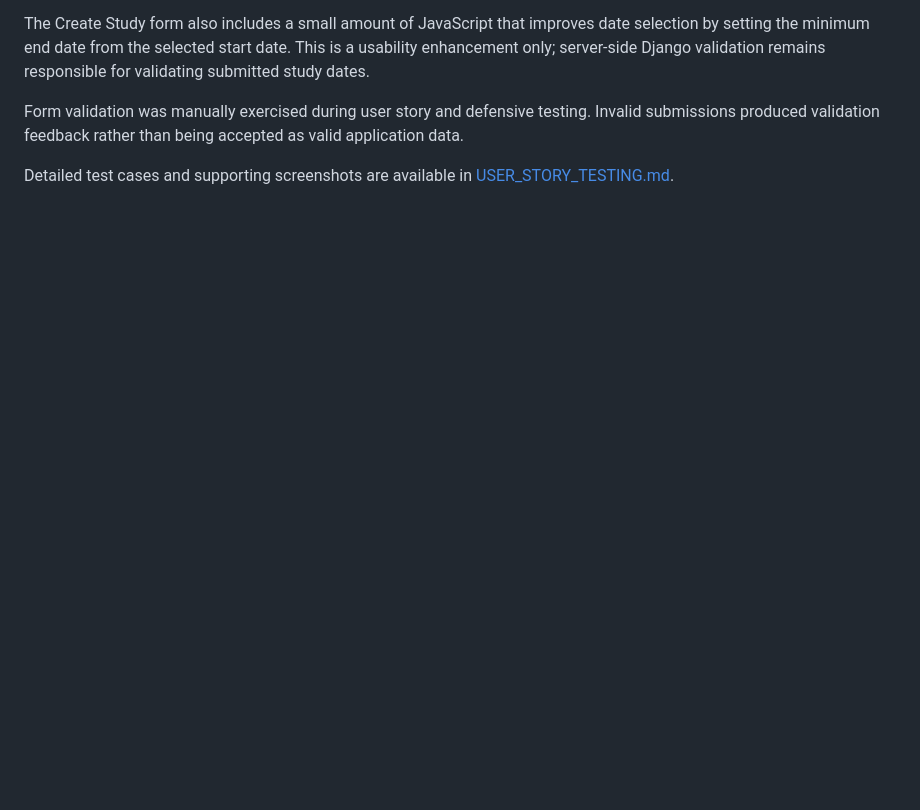
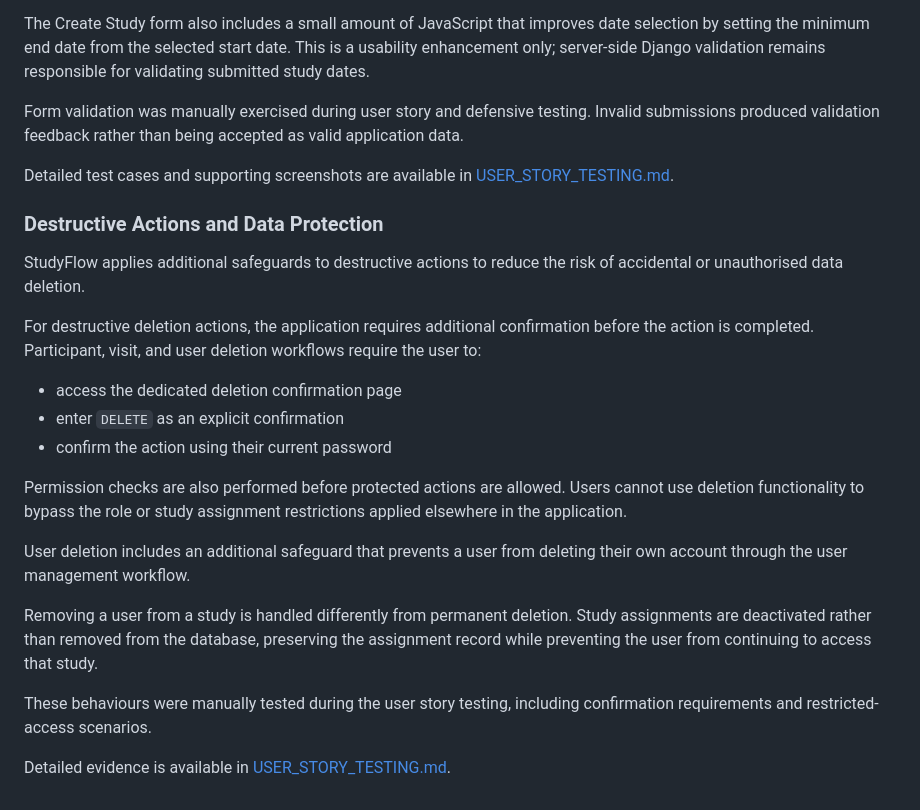
Before and after one commit to Azizr96/studyflow, a Markdown page: TESTING.md, the part around the change. Rendered like a GitHub page; blank space fills up the shorter version.

Commit message:
Add destructive and data protection section

```diff
--- a/TESTING.md
+++ b/TESTING.md
@@ -337,3 +337,34 @@ being accepted as valid application data.
 
 Detailed test cases and supporting screenshots are available in
 [USER_STORY_TESTING.md](USER_STORY_TESTING.md).
+
+### Destructive Actions and Data Protection
+
+StudyFlow applies additional safeguards to destructive actions to reduce
+the risk of accidental or unauthorised data deletion.
+
+For destructive deletion actions, the application requires additional
+confirmation before the action is completed. Participant, visit, and
+user deletion workflows require the user to:
+
+- access the dedicated deletion confirmation page
+- enter `DELETE` as an explicit confirmation
+- confirm the action using their current password
+
+Permission checks are also performed before protected actions are
+allowed. Users cannot use deletion functionality to bypass the role or
+study assignment restrictions applied elsewhere in the application.
+
+User deletion includes an additional safeguard that prevents a user
+from deleting their own account through the user management workflow.
+
+Removing a user from a study is handled differently from permanent
+deletion. Study assignments are deactivated rather than removed from
+the database, preserving the assignment record while preventing the
+user from continuing to access that study.
+
+These behaviours were manually tested during the user story testing,
+including confirmation requirements and restricted-access scenarios.
+
+Detailed evidence is available in
+[USER_STORY_TESTING.md](USER_STORY_TESTING.md).
```
